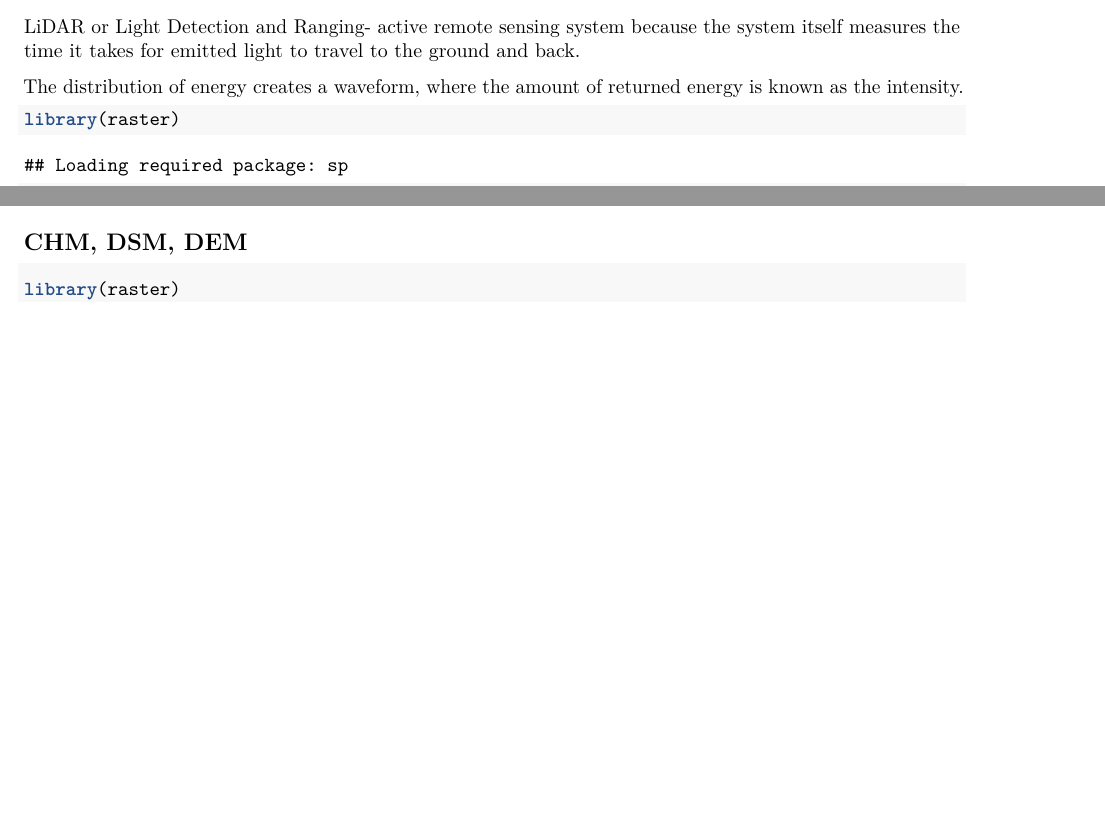
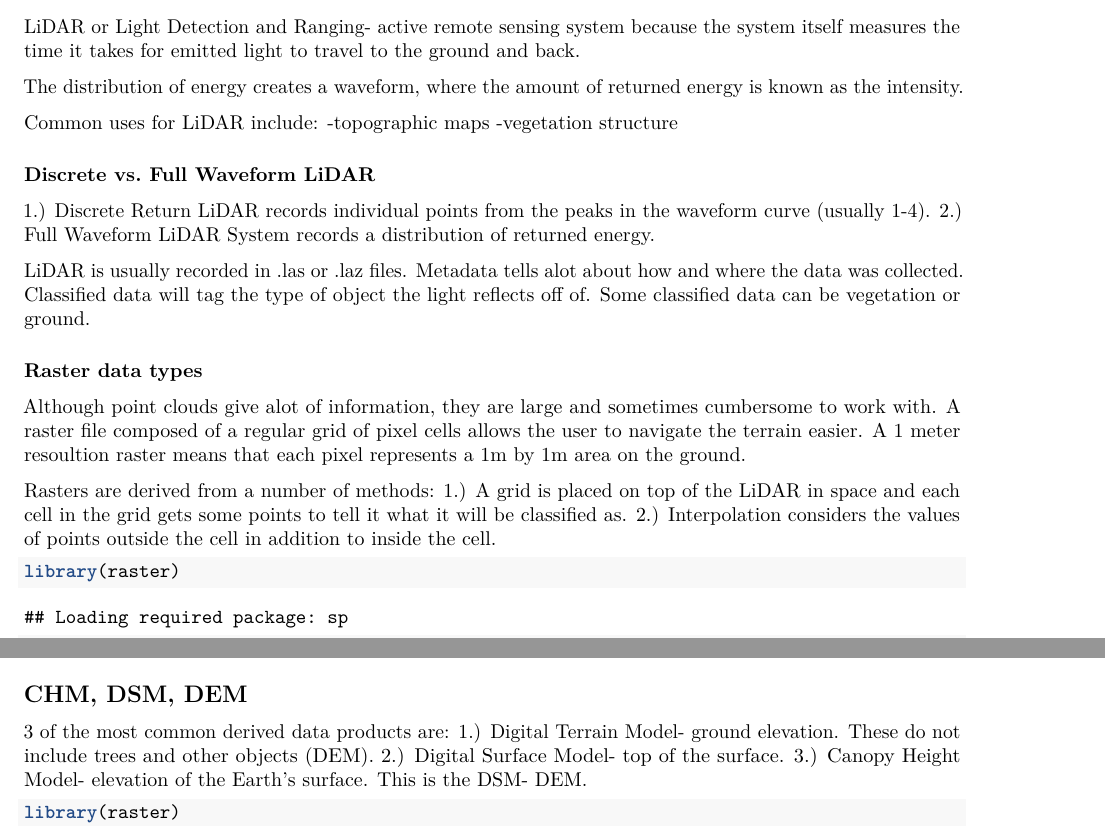
Before and after one commit to DavidLeifer/EarthAnalyticsSpring2017, an R Markdown document (week3/week3.Rmd): two parts of pages 1 and 2 of 11, joined at a grey line, cut so that both start at the same text, the shorter picture padded with empty space. Rendered offline with R 4.5, knitr and Pandoc, then LaTeX, with nearby package versions; some code elsewhere in the file could not run offline.

Commit message:
week3 update

````diff
--- a/week3/week3.Rmd
+++ b/week3/week3.Rmd
@@ -17,8 +17,23 @@ LiDAR or Light Detection and Ranging- active remote sensing system because the s
 
 The distribution of energy creates a waveform, where the amount of returned energy is known as the intensity.
 
+Common uses for LiDAR include:
+-topographic maps
+-vegetation structure
 
+### Discrete vs. Full Waveform LiDAR
+1.) Discrete Return LiDAR records individual points from the peaks in the waveform curve (usually 1-4).
+2.) Full Waveform LiDAR System records a distribution of returned energy.
 
+LiDAR is usually recorded in .las or .laz files. Metadata tells alot about how and where the data was collected. Classified data will tag the type of object the light reflects off of. Some classified data can be vegetation or ground.
+
+### Raster data types
+
+Although point clouds give alot of information, they are large and sometimes cumbersome to work with. A raster file composed of a regular grid of pixel cells allows the user to navigate the terrain easier. A 1 meter resoultion raster means that each pixel represents a 1m by 1m area on the ground.
+
+Rasters are derived from a number of methods:
+1.) A grid is placed on top of the LiDAR in space and each cell  in the grid gets some points to tell it what it will be classified as.
+2.) Interpolation considers the values of points outside the cell in addition to inside the cell.
 
 ```{r cars}
 library(raster)
@@ -52,6 +67,11 @@ hist(lidar_dem,
 ```
 
 ## CHM, DSM, DEM
+
+3 of the most common derived data products are:
+1.) Digital Terrain Model- ground elevation. These do not include trees and other objects (DEM).
+2.) Digital Surface Model- top of the surface.
+3.) Canopy Height Model- elevation of the Earth's surface. This is the DSM- DEM.
 
 ```{r DSM}
 library(raster)
````
